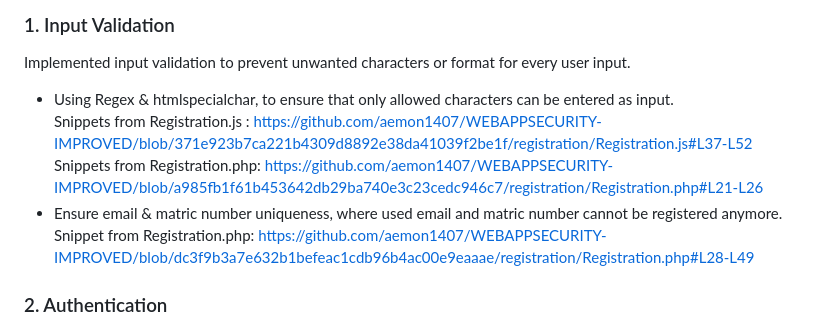
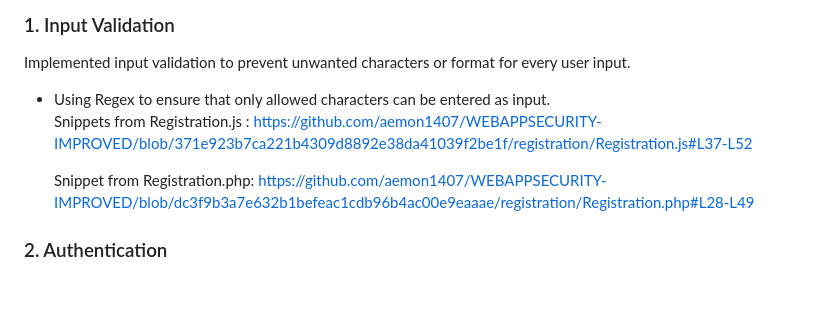
Before and after one commit to aemon1407/WEBAPPSECURITY-IMPROVED, a Markdown page: README.md, the part around the change. GitHub-like rendering; blank space fills up the shorter version.

```diff
--- a/README.md
+++ b/README.md
@@ -33,10 +33,9 @@ The objective of this website enhancement is to significantly improve its securi
 <a id="inputValidation"></a>
 ### 1. Input Validation
 Implemented input validation to prevent unwanted characters or format for every user input.
-- Using Regex & htmlspecialchar, to ensure that only allowed characters can be entered as input. <br>
+- Using Regex to ensure that only allowed characters can be entered as input. <br>
   Snippets from Registration.js : https://github.com/aemon1407/WEBAPPSECURITY-IMPROVED/blob/371e923b7ca221b4309d8892e38da41039f2be1f/registration/Registration.js#L37-L52 <br>
-  Snippets from Registration.php: https://github.com/aemon1407/WEBAPPSECURITY-IMPROVED/blob/a985fb1f61b453642db29ba740e3c23cedc946c7/registration/Registration.php#L21-L26 <br>
-- Ensure email & matric number uniqueness, where used email and matric number cannot be registered anymore. <br>
+
   Snippet from Registration.php: https://github.com/aemon1407/WEBAPPSECURITY-IMPROVED/blob/dc3f9b3a7e632b1befeac1cdb96b4ac00e9eaaae/registration/Registration.php#L28-L49
 
 <a id="authentication"></a>
```
